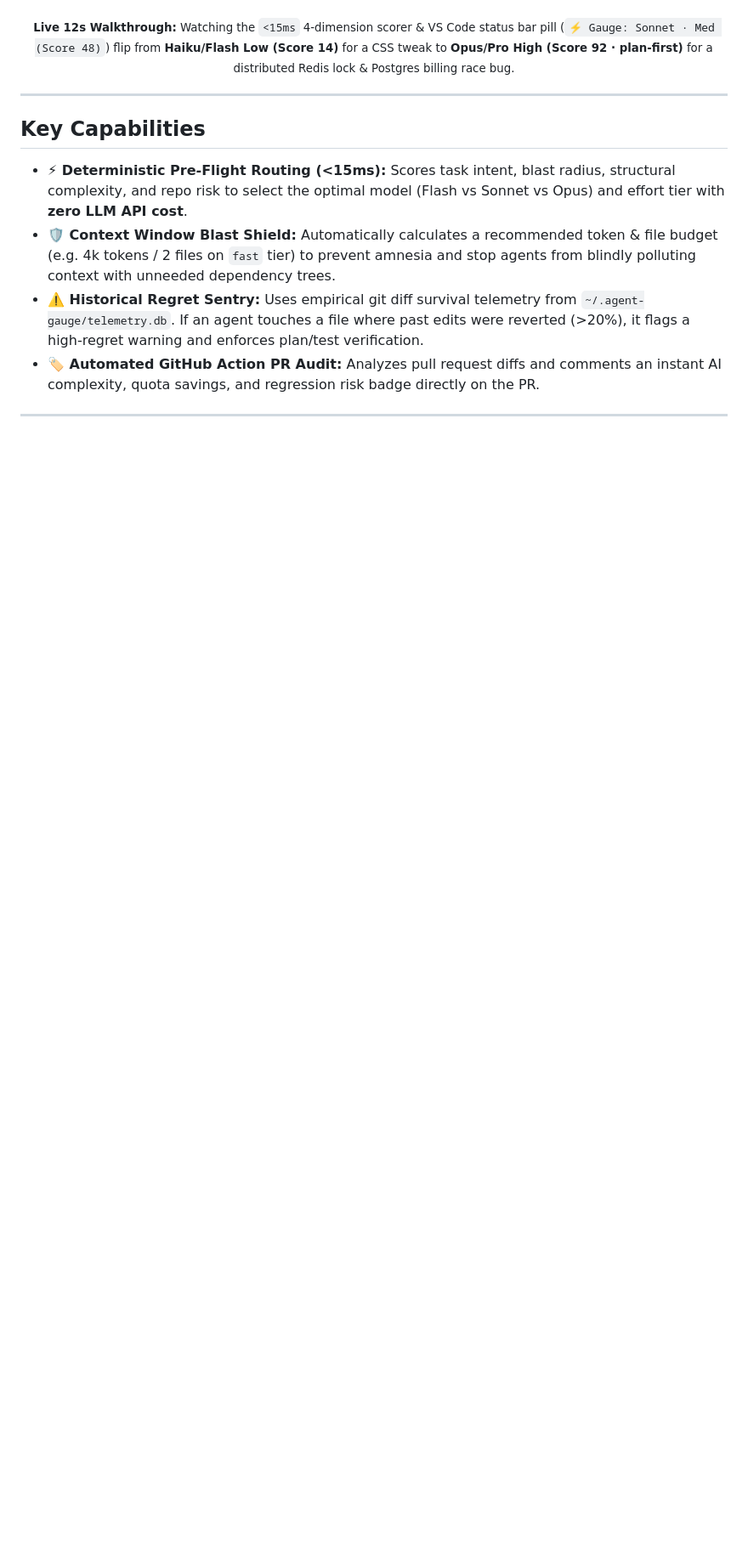
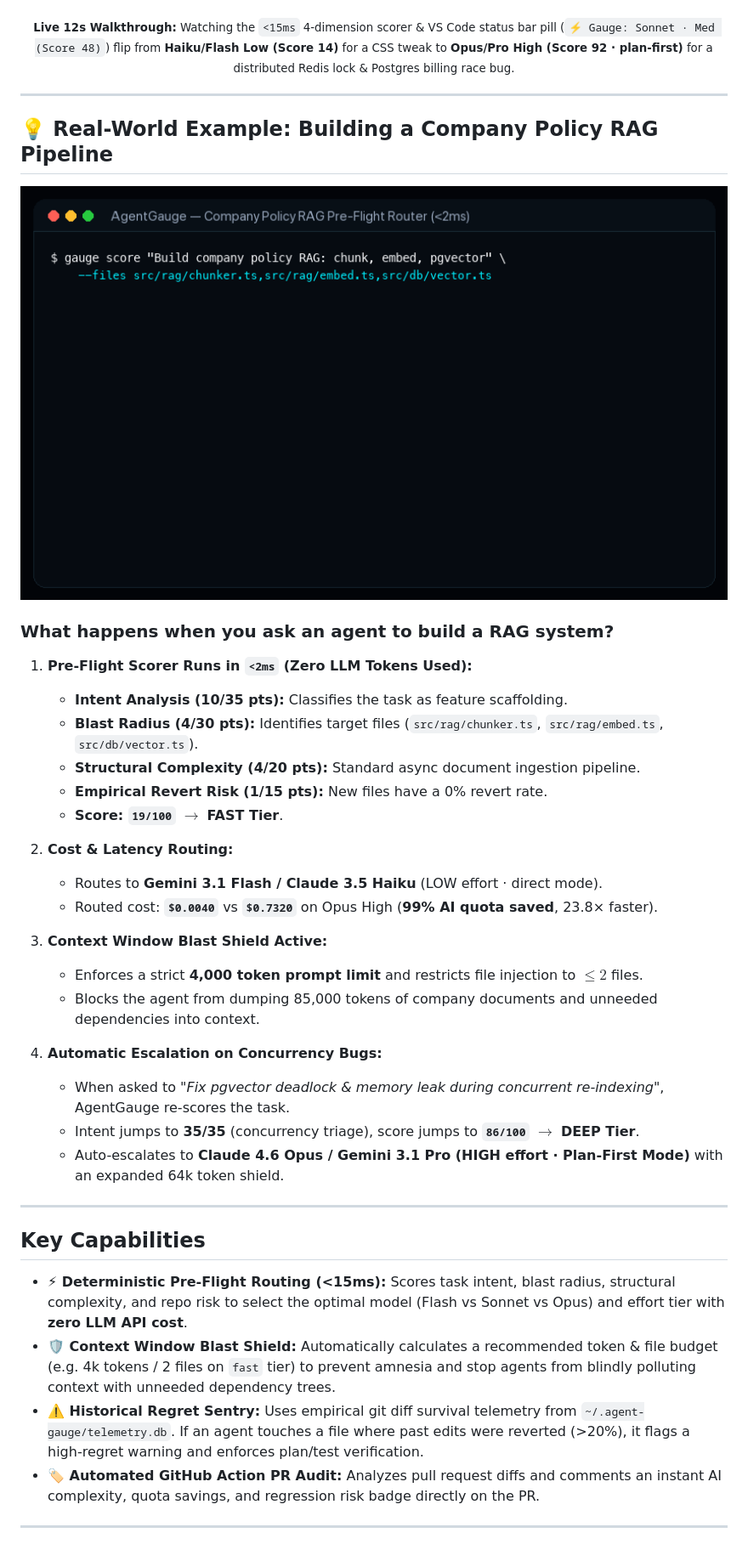
Before and after one commit to Agent-Gauge/agent-gauge, a Markdown page: README.md, the part around the change. Shown at 85% size. GitHub-like rendering; pictures changed too: docs/rag-example.gif (added); blank space fills up the shorter version.

Commit message:
feat(docs): add animated Company Policy RAG demo GIF and interactive playground preset

```diff
--- a/README.md
+++ b/README.md
@@ -24,6 +24,36 @@
 <p align="center">
   <sub><strong>Live 12s Walkthrough:</strong> Watching the <code>&lt;15ms</code> 4-dimension scorer &amp; VS Code status bar pill (<code>⚡ Gauge: Sonnet · Med (Score 48)</code>) flip from <strong>Haiku/Flash Low (Score 14)</strong> for a CSS tweak to <strong>Opus/Pro High (Score 92 · plan-first)</strong> for a distributed Redis lock &amp; Postgres billing race bug.</sub>
 </p>
+
+---
+
+## 💡 Real-World Example: Building a Company Policy RAG Pipeline
+
+<p align="center">
+  <img src="./docs/rag-example.gif" alt="AgentGauge Company Policy RAG Example Walkthrough" width="100%" />
+</p>
+
+### What happens when you ask an agent to build a RAG system?
+
+1. **Pre-Flight Scorer Runs in `<2ms` (Zero LLM Tokens Used):**
+   - **Intent Analysis (10/35 pts):** Classifies the task as feature scaffolding.
+   - **Blast Radius (4/30 pts):** Identifies target files (`src/rag/chunker.ts`, `src/rag/embed.ts`, `src/db/vector.ts`).
+   - **Structural Complexity (4/20 pts):** Standard async document ingestion pipeline.
+   - **Empirical Revert Risk (1/15 pts):** New files have a 0% revert rate.
+   - **Score: `19/100`** $\rightarrow$ **FAST Tier**.
+
+2. **Cost & Latency Routing:**
+   - Routes to **Gemini 3.1 Flash / Claude 3.5 Haiku** (LOW effort · direct mode).
+   - Routed cost: **`$0.0040`** vs **`$0.7320`** on Opus High (**99% AI quota saved**, 23.8× faster).
+
+3. **Context Window Blast Shield Active:**
+   - Enforces a strict **4,000 token prompt limit** and restricts file injection to $\le 2$ files.
+   - Blocks the agent from dumping 85,000 tokens of company documents and unneeded dependencies into context.
+
+4. **Automatic Escalation on Concurrency Bugs:**
+   - When asked to *"Fix pgvector deadlock & memory leak during concurrent re-indexing"*, AgentGauge re-scores the task.
+   - Intent jumps to **35/35** (concurrency triage), score jumps to **`86/100`** $\rightarrow$ **DEEP Tier**.
+   - Auto-escalates to **Claude 4.6 Opus / Gemini 3.1 Pro (HIGH effort · Plan-First Mode)** with an expanded 64k token shield.
 
 ---
 
```
Also changed, not shown: 2 other files.
